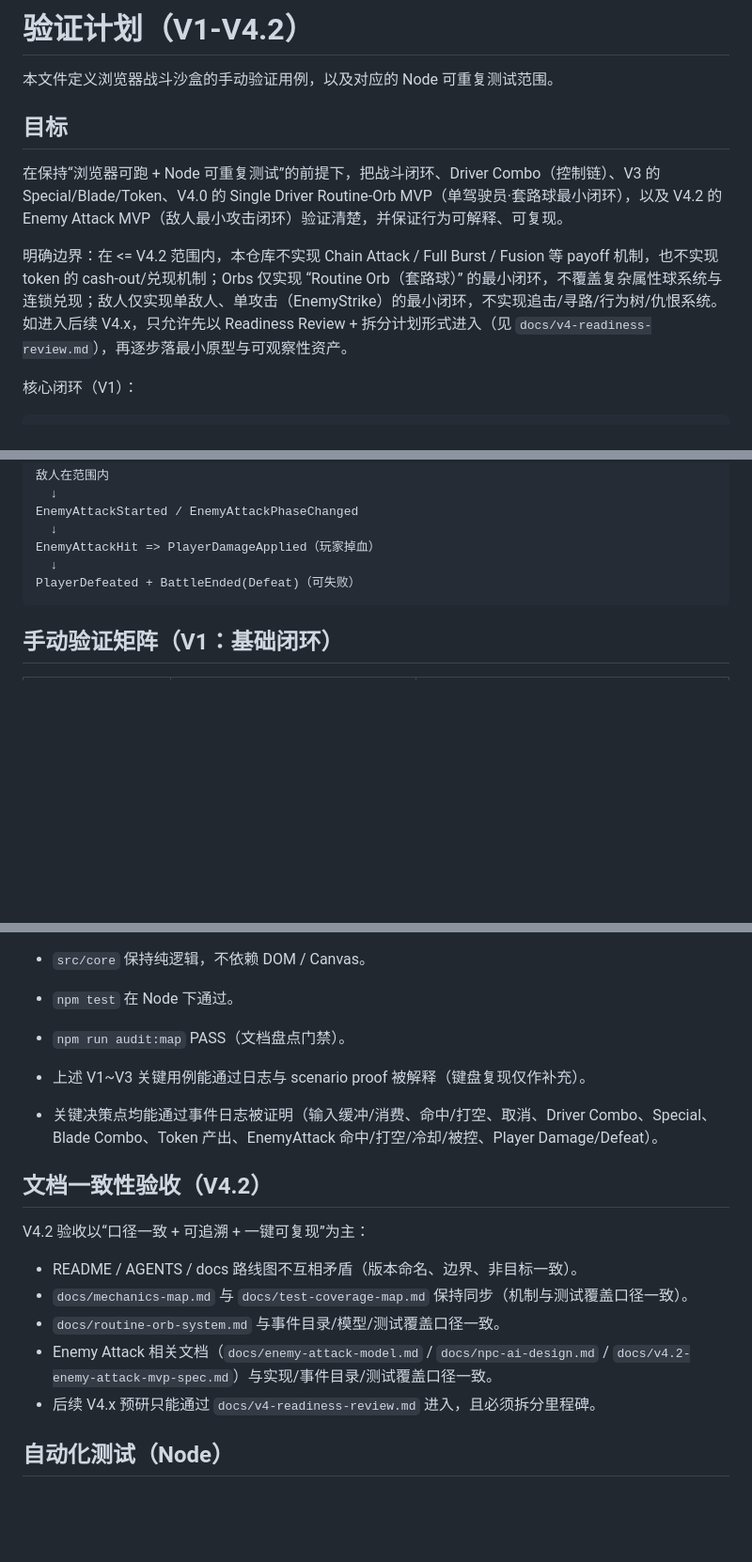
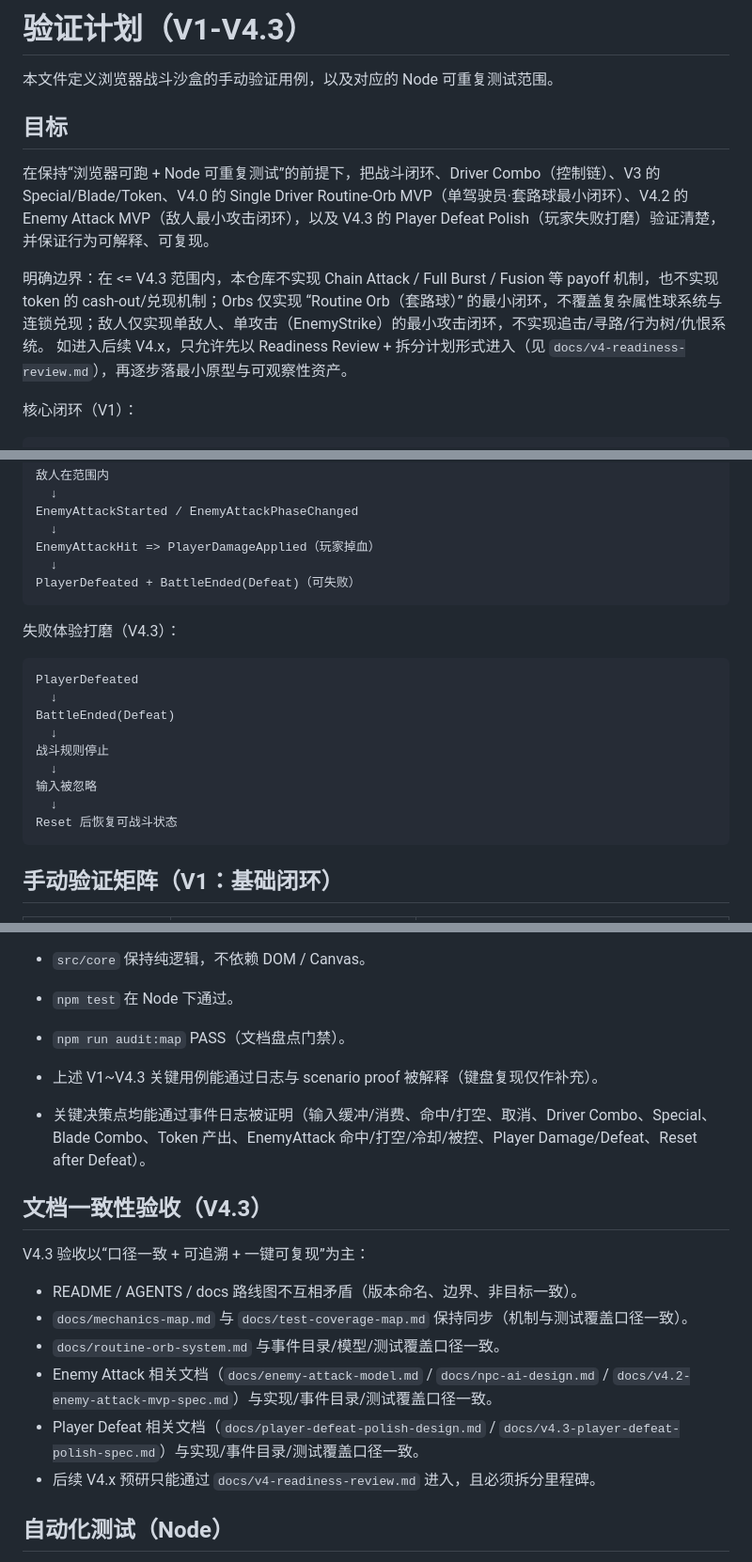
Before and after one commit to lizr-arch/BattleSystem, a Markdown page: docs/validation-plan.md, 3 parts joined by grey strips. Shown at 94% size. Rendered like a GitHub page; blank space fills up the shorter version.

````diff
--- a/docs/validation-plan.md
+++ b/docs/validation-plan.md
@@ -1,12 +1,12 @@
-# 验证计划（V1-V4.2）
+# 验证计划（V1-V4.3）
 
 本文件定义浏览器战斗沙盒的手动验证用例，以及对应的 Node 可重复测试范围。
 
 ## 目标
 
-在保持“浏览器可跑 + Node 可重复测试”的前提下，把战斗闭环、Driver Combo（控制链）、V3 的 Special/Blade/Token、V4.0 的 Single Driver Routine-Orb MVP（单驾驶员·套路球最小闭环），以及 V4.2 的 Enemy Attack MVP（敌人最小攻击闭环）验证清楚，并保证行为可解释、可复现。
+在保持“浏览器可跑 + Node 可重复测试”的前提下，把战斗闭环、Driver Combo（控制链）、V3 的 Special/Blade/Token、V4.0 的 Single Driver Routine-Orb MVP（单驾驶员·套路球最小闭环）、V4.2 的 Enemy Attack MVP（敌人最小攻击闭环），以及 V4.3 的 Player Defeat Polish（玩家失败打磨）验证清楚，并保证行为可解释、可复现。
 
-明确边界：在 <= V4.2 范围内，本仓库不实现 Chain Attack / Full Burst / Fusion 等 payoff 机制，也不实现 token 的 cash-out/兑现机制；Orbs 仅实现 “Routine Orb（套路球）” 的最小闭环，不覆盖复杂属性球系统与连锁兑现；敌人仅实现单敌人、单攻击（EnemyStrike）的最小闭环，不实现追击/寻路/行为树/仇恨系统。
+明确边界：在 <= V4.3 范围内，本仓库不实现 Chain Attack / Full Burst / Fusion 等 payoff 机制，也不实现 token 的 cash-out/兑现机制；Orbs 仅实现 “Routine Orb（套路球）” 的最小闭环，不覆盖复杂属性球系统与连锁兑现；敌人仅实现单敌人、单攻击（EnemyStrike）的最小攻击闭环，不实现追击/寻路/行为树/仇恨系统。
 如进入后续 V4.x，只允许先以 Readiness Review + 拆分计划形式进入（见 `docs/v4-readiness-review.md`），再逐步落最小原型与可观察性资产。
 
 核心闭环（V1）：
@@ -65,6 +65,20 @@ EnemyAttackStarted / EnemyAttackPhaseChanged
 EnemyAttackHit => PlayerDamageApplied（玩家掉血）
   ↓
 PlayerDefeated + BattleEnded(Defeat)（可失败）
+```
+
+失败体验打磨（V4.3）：
+
+```text
+PlayerDefeated
+  ↓
+BattleEnded(Defeat)
+  ↓
+战斗规则停止
+  ↓
+输入被忽略
+  ↓
+Reset 后恢复可战斗状态
 ```
 
 ## 手动验证矩阵（V1：基础闭环）
@@ -209,17 +235,18 @@ BattleEnded result=Defeat
 - `src/core` 保持纯逻辑，不依赖 DOM / Canvas。
 - `npm test` 在 Node 下通过。
 - `npm run audit:map` PASS（文档盘点门禁）。
-- 上述 V1~V3 关键用例能通过日志与 scenario proof 被解释（键盘复现仅作补充）。
-- 关键决策点均能通过事件日志被证明（输入缓冲/消费、命中/打空、取消、Driver Combo、Special、Blade Combo、Token 产出、EnemyAttack 命中/打空/冷却/被控、Player Damage/Defeat）。
+- 上述 V1~V4.3 关键用例能通过日志与 scenario proof 被解释（键盘复现仅作补充）。
+- 关键决策点均能通过事件日志被证明（输入缓冲/消费、命中/打空、取消、Driver Combo、Special、Blade Combo、Token 产出、EnemyAttack 命中/打空/冷却/被控、Player Damage/Defeat、Reset after Defeat）。
 
-## 文档一致性验收（V4.2）
+## 文档一致性验收（V4.3）
 
-V4.2 验收以“口径一致 + 可追溯 + 一键可复现”为主：
+V4.3 验收以“口径一致 + 可追溯 + 一键可复现”为主：
 
 - README / AGENTS / docs 路线图不互相矛盾（版本命名、边界、非目标一致）。
 - `docs/mechanics-map.md` 与 `docs/test-coverage-map.md` 保持同步（机制与测试覆盖口径一致）。
 - `docs/routine-orb-system.md` 与事件目录/模型/测试覆盖口径一致。
 - Enemy Attack 相关文档（`docs/enemy-attack-model.md` / `docs/npc-ai-design.md` / `docs/v4.2-enemy-attack-mvp-spec.md`）与实现/事件目录/测试覆盖口径一致。
+- Player Defeat 相关文档（`docs/player-defeat-polish-design.md` / `docs/v4.3-player-defeat-polish-spec.md`）与实现/事件目录/测试覆盖口径一致。
 - 后续 V4.x 预研只能通过 `docs/v4-readiness-review.md` 进入，且必须拆分里程碑。
 
 ## 自动化测试（Node）
````
Also changed, not shown: other parts of docs/validation-plan.md (+16 -3 lines).
